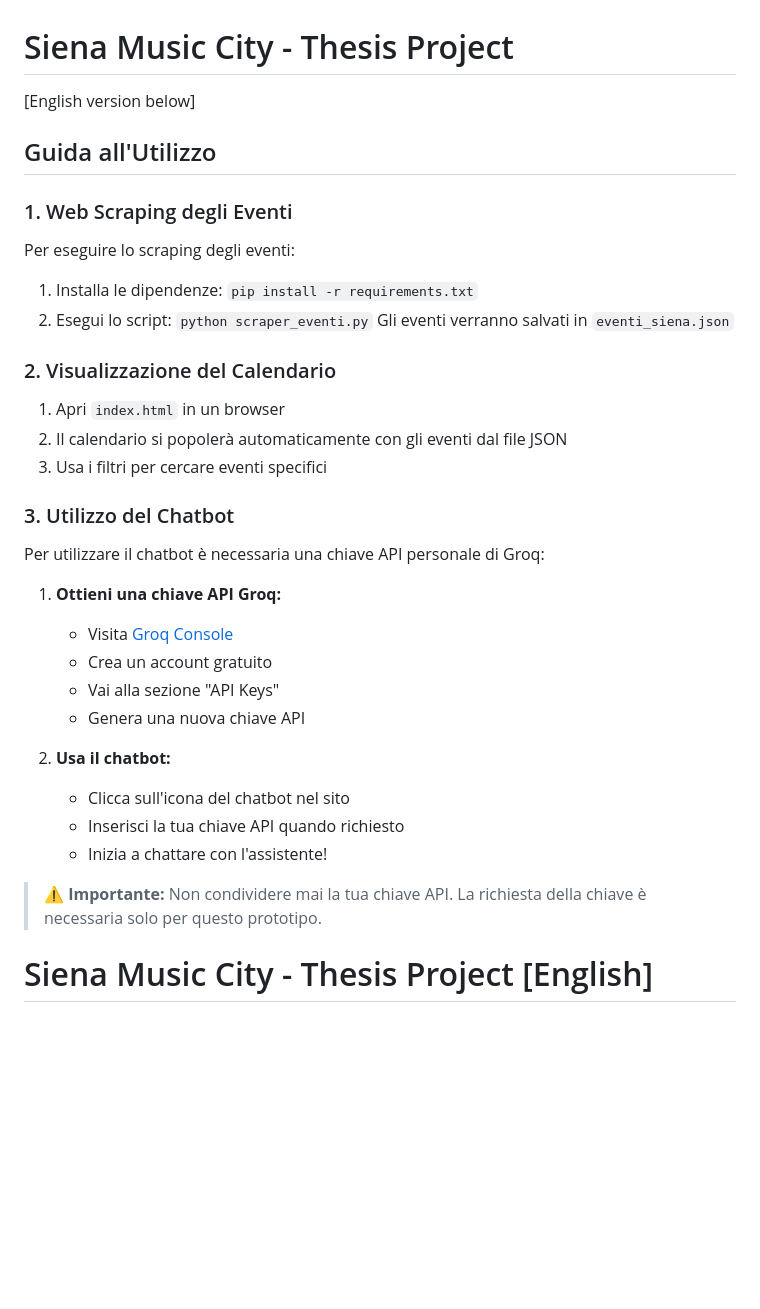
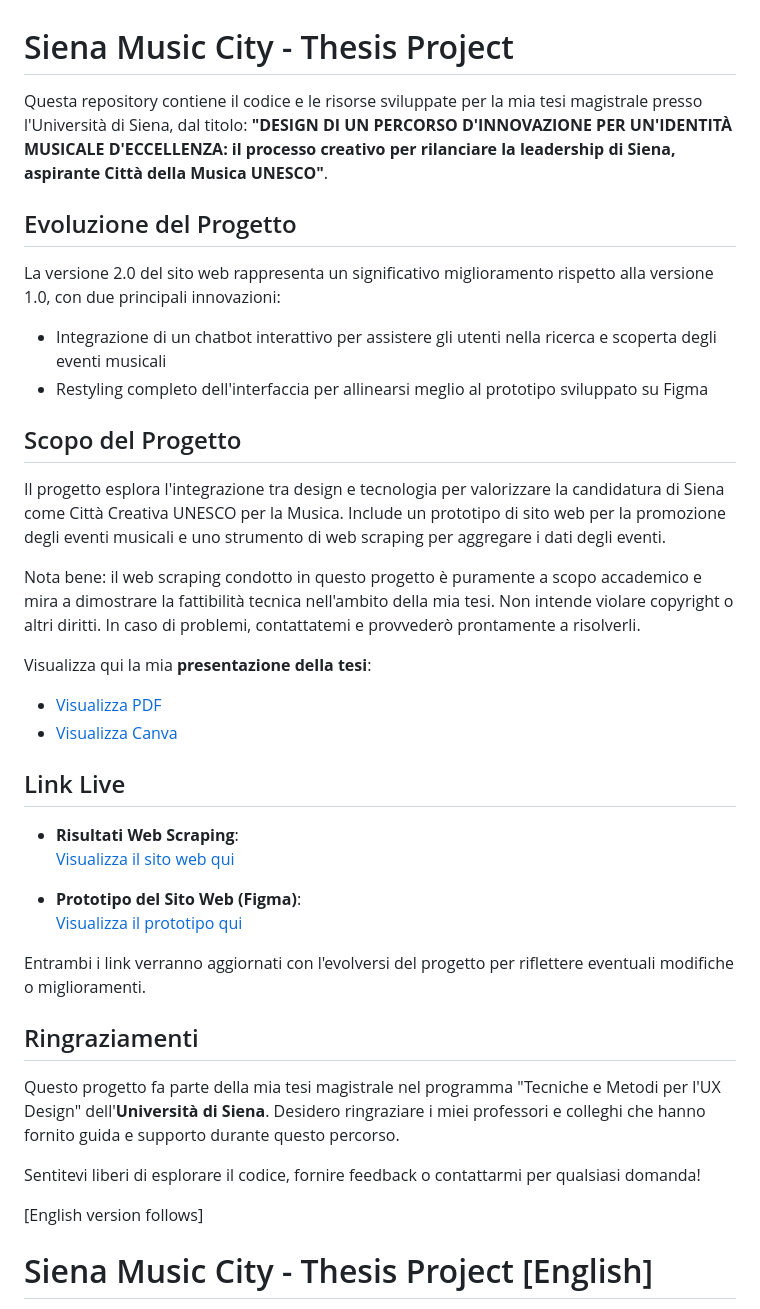
Before and after one commit to Gaia-Cecchi/SienaMusicCity2.0, a Markdown page: README.md, the part around the change. GitHub-like rendering; blank space fills up the shorter version.

```diff
--- a/README.md
+++ b/README.md
@@ -1,35 +1,41 @@
 # Siena Music City - Thesis Project
 
-[English version below]
+Questa repository contiene il codice e le risorse sviluppate per la mia tesi magistrale presso l'Università di Siena, dal titolo:
+**"DESIGN DI UN PERCORSO D'INNOVAZIONE PER UN'IDENTITÀ MUSICALE D'ECCELLENZA: il processo creativo per rilanciare la leadership di Siena, aspirante Città della Musica UNESCO"**.
 
-## Guida all'Utilizzo
+## Evoluzione del Progetto
 
-### 1. Web Scraping degli Eventi
-Per eseguire lo scraping degli eventi:
-1. Installa le dipendenze: `pip install -r requirements.txt`
-2. Esegui lo script: `python scraper_eventi.py`
-Gli eventi verranno salvati in `eventi_siena.json`
+La versione 2.0 del sito web rappresenta un significativo miglioramento rispetto alla versione 1.0, con due principali innovazioni:
+- Integrazione di un chatbot interattivo per assistere gli utenti nella ricerca e scoperta degli eventi musicali
+- Restyling completo dell'interfaccia per allinearsi meglio al prototipo sviluppato su Figma
 
-### 2. Visualizzazione del Calendario
-1. Apri `index.html` in un browser
-2. Il calendario si popolerà automaticamente con gli eventi dal file JSON
-3. Usa i filtri per cercare eventi specifici
+## Scopo del Progetto
 
-### 3. Utilizzo del Chatbot
-Per utilizzare il chatbot è necessaria una chiave API personale di Groq:
+Il progetto esplora l'integrazione tra design e tecnologia per valorizzare la candidatura di Siena come Città Creativa UNESCO per la Musica. Include un prototipo di sito web per la promozione degli eventi musicali e uno strumento di web scraping per aggregare i dati degli eventi.
 
-1. **Ottieni una chiave API Groq:**
-   - Visita [Groq Console](https://console.groq.com/sign-up)
-   - Crea un account gratuito
-   - Vai alla sezione "API Keys"
-   - Genera una nuova chiave API
+Nota bene: il web scraping condotto in questo progetto è puramente a scopo accademico e mira a dimostrare la fattibilità tecnica nell'ambito della mia tesi. Non intende violare copyright o altri diritti. In caso di problemi, contattatemi e provvederò prontamente a risolverli.
 
-2. **Usa il chatbot:**
-   - Clicca sull'icona del chatbot nel sito
-   - Inserisci la tua chiave API quando richiesto
-   - Inizia a chattare con l'assistente!
+Visualizza qui la mia **presentazione della tesi**:
+- [Visualizza PDF](https://drive.google.com/file/d/1392bzoEwEVVJTHvDeTGHus5EsjM7aLxN/view?usp=drive_link)
+- [Visualizza Canva](https://www.canva.com/design/DAGXe-lOUzY/qH4swbUynFnaC55hYguIDw/view?utm_content=DAGXe-lOUzY&utm_campaign=designshare&utm_medium=link2&utm_source=uniquelinks&utlId=h716810ae54)
 
-> ⚠️ **Importante:** Non condividere mai la tua chiave API. La richiesta della chiave è necessaria solo per questo prototipo.
+## Link Live
+
+- **Risultati Web Scraping**:
+  [Visualizza il sito web qui](https://gaia-cecchi.github.io/SienaMusicCity2.0/)
+
+- **Prototipo del Sito Web (Figma)**:
+  [Visualizza il prototipo qui](https://www.figma.com/proto/gphnJVfNDCsEqwbdd6au4u/Prototipo-Sito-Web---Siena-Citt%C3%A0-della-Musica?node-id=303-1729&t=NT3avjGCStRKw5qB-1)
+
+Entrambi i link verranno aggiornati con l'evolversi del progetto per riflettere eventuali modifiche o miglioramenti.
+
+## Ringraziamenti
+
+Questo progetto fa parte della mia tesi magistrale nel programma "Tecniche e Metodi per l'UX Design" dell'**Università di Siena**. Desidero ringraziare i miei professori e colleghi che hanno fornito guida e supporto durante questo percorso.
+
+Sentitevi liberi di esplorare il codice, fornire feedback o contattarmi per qualsiasi domanda!
+
+[English version follows]
 
 # Siena Music City - Thesis Project [English]
 
```
